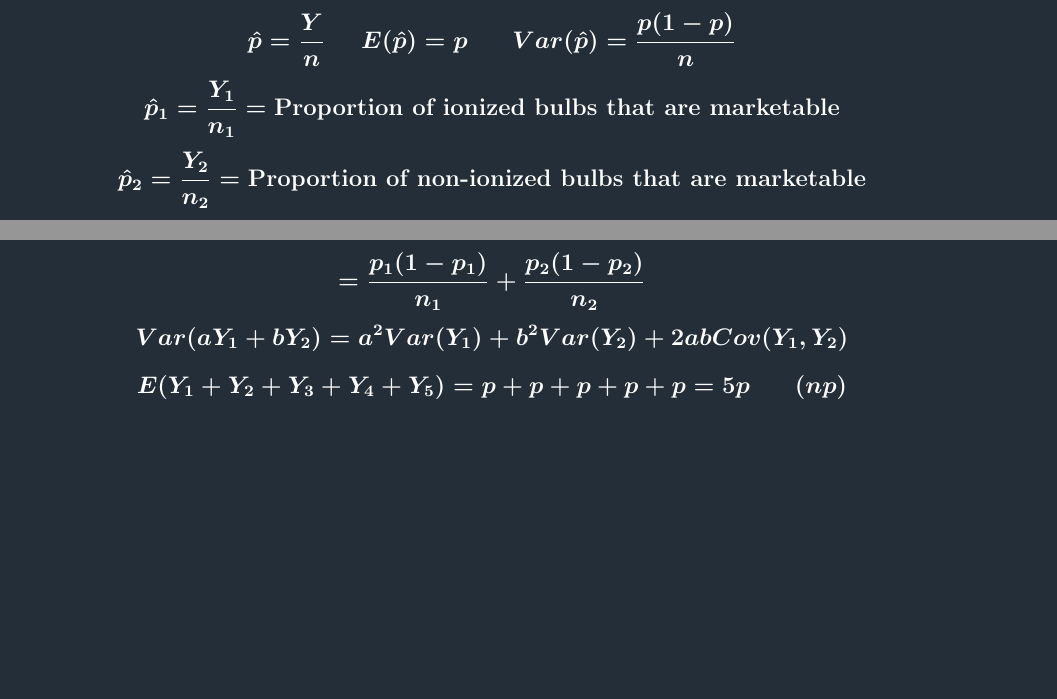
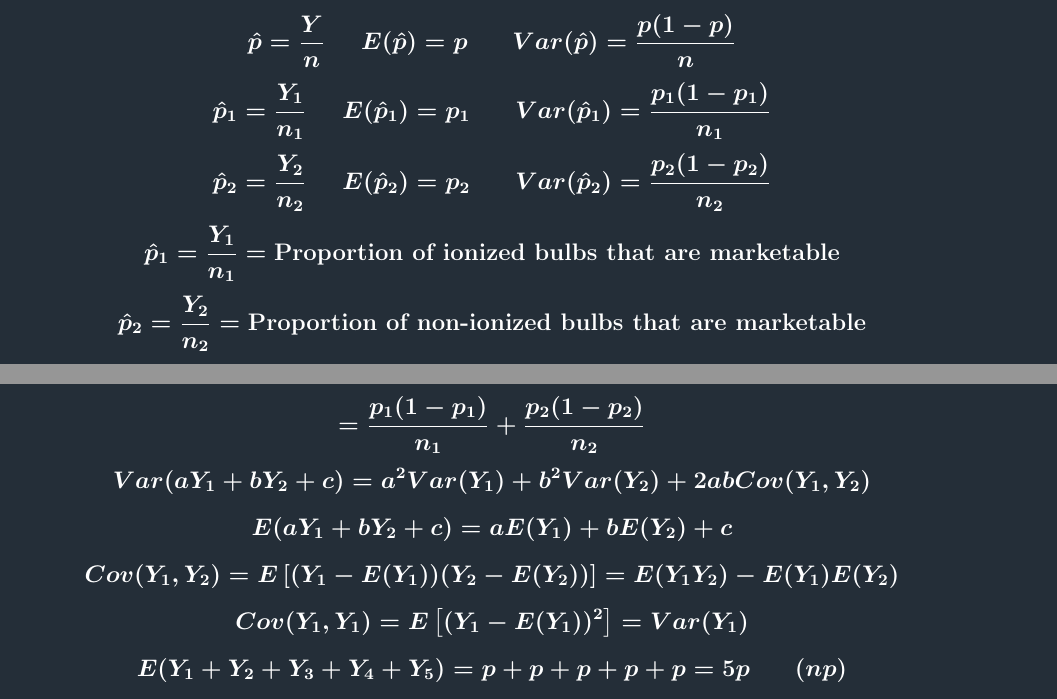
Before and after one commit to jbpost2/ST-370, a LaTeX document (Unit3/plots_tex/TexForMathPCM3.tex): two parts of page 1 of 2, joined at a grey line, cut so that both start at the same text, the shorter picture padded with empty space. Compiled offline with pdfLaTeX; a LaTeX package or settings file that is missing is left out.

Commit message:
Unit 3a/b updated

```diff
--- a/Unit3/plots_tex/TexForMathPCM3.tex
+++ b/Unit3/plots_tex/TexForMathPCM3.tex
@@ -25,6 +25,8 @@ $$\boldsymbol{Y_1 = \mbox{\# of ionized bulbs that are marketable}\sim Bin(180,
 $$\boldsymbol{Y_2 = \mbox{\# of non-ionized bulbs that are marketable}\sim Bin(180, p_2)}$$
 $$\boldsymbol{Y\sim Bin(n,p)~~~~~E(Y)=np~~~~Var(Y)=np(1-p)}$$
 $$\boldsymbol{\hat{p}= \frac{Y}{n} ~~~~E(\hat{p}) = p~~~~~Var(\hat{p}) =\frac{p(1-p)}{n}}$$
+$$\boldsymbol{\hat{p}_1= \frac{Y_1}{n_1} ~~~~E(\hat{p}_1) = p_1~~~~~Var(\hat{p}_1) =\frac{p_1(1-p_1)}{n_1}}$$
+$$\boldsymbol{\hat{p}_2= \frac{Y_2}{n_2} ~~~~E(\hat{p}_2) = p_2~~~~~Var(\hat{p}_2) =\frac{p_2(1-p_2)}{n_2}}$$
 $$\boldsymbol{\hat{p}_1 = \frac{Y_1}{n_1} =\mbox{Proportion of ionized bulbs that are marketable}}$$
 $$\boldsymbol{\hat{p}_2 = \frac{Y_2}{n_2} =\mbox{Proportion of non-ionized bulbs that are marketable}}$$
 $$\boldsymbol{Var(Y) =E\left((Y-E(Y))^2\right) =  E(Y^2) - (E(Y))^2 = \sum_{y=0}^{n}y^2\binom{n}{y}p^y(1-p)^{n-y} - (np)^2}$$
@@ -34,7 +36,10 @@ $$\boldsymbol{= \int\int y_1y_2f_{Y_1}(y_1)f_{Y_2}(y_2)dy_1dy_2 = \left(\int y_1
 $$\boldsymbol{E\left(\hat{p}_1-\hat{p}_2\right) = E\left(\hat{p}_1\right)-E\left(\hat{p}_2\right) = p_1-p_2}$$
 $$\boldsymbol{Var(\hat{p}_1-\hat{p}_2) = Var(\hat{p}_1) + Var(\hat{p_2}) -2Cov(\hat{p}_1,\hat{p}_2)}$$
 $$\boldsymbol{= \frac{p_1(1-p_1)}{n_1}+\frac{p_2(1-p_2)}{n_2}}$$
-$$\boldsymbol{Var(aY_1+bY_2) = a^2Var(Y_1)+b^2Var(Y_2) + 2abCov(Y_1,Y_2)}$$
+$$\boldsymbol{Var(aY_1+bY_2 + c) = a^2Var(Y_1)+b^2Var(Y_2) + 2abCov(Y_1,Y_2)}$$
+$$\boldsymbol{E(aY_1+bY_2+c) = aE(Y_1) + bE(Y_2) + c}$$
+$$\boldsymbol{Cov(Y_1,Y_2) = E\left[(Y_1-E(Y_1))(Y_2-E(Y_2))\right] = E(Y_1Y_2)-E(Y_1)E(Y_2)}$$
+$$\boldsymbol{Cov(Y_1,Y_1) = E\left[(Y_1-E(Y_1))^2\right] = Var(Y_1)}$$
 $$\boldsymbol{E(Y_1+Y_2+Y_3+Y_4+Y_5) = p +p+p+p+p = 5p ~~~~~(np)}$$
 $$\boldsymbol{Var(Y_1+Y_2+Y_3+Y_4+Y_5) = p^2+p^2+p^2+p^2+p^2 = 5p^2 ~~~~~(np^2)}$$
 $$\boldsymbol{n_1\hat{p}_1\geq 10, n_1(1-\hat{p}_1)\geq 10, n_2\hat{p}_2\geq 10, n_2(1-\hat{p}_2)\geq 10}$$
@@ -53,6 +58,11 @@ $$\boldsymbol{= P(Z > 4.17|p_1-p_2=0) \approx 0}$$
 $$\boldsymbol{Z = \frac{\hat{p}_1-\hat{p}_2}{\sqrt{\hat{p}(1-\hat{p})(\frac{1}{n_1}+\frac{1}{n_2})}}\sim N(0,1)}$$
 $$\boldsymbol{z = \frac{0.19-0.27}{\sqrt{\frac{46}{200}\left(1-\frac{46}{200}\right)\left(\frac{1}{100}+\frac{1}{100}\right)}}=-1.34}$$
 $$\boldsymbol{P(Z\leq -1.34) = \int_{-\infty}^{-1.34}\frac{1}{\sqrt{2\pi}}e^{\frac{-z^2}{2}}dz =0.0901}$$
+$$\boldsymbol{E\left(\hat{p}_1-\hat{p}_2\right) = E\left(\hat{p}_1\right)-E\left(\hat{p}_2\right)}$$
+$$\boldsymbol{Var(\hat{p}_1-\hat{p}_2)}$$
+$$\boldsymbol{E(g(Y_1, Y_2)) = \int_{-\infty}^{\infty}\int_{-\infty}^{\infty}g(y_1,y_2)f_{Y_1,Y_2}(y_1,y_2)dy_1dy_2}$$
+$$\boldsymbol{E(\hat{p}_1-\hat{p}_2) = \int\int_{supports} (\hat{p}_1-\hat{p}_2)f_{\hat{p}_1,\hat{p}_2}(\hat{p}_1,\hat{p}_2)d\hat{p}_1d\hat{p}_2}$$
+$$\boldsymbol{= \int\int_{supports} \hat{p}_1f_{\hat{p}_1}(\hat{p}_1)f_{\hat{p}_2}(\hat{p}_2)d\hat{p}_1d\hat{p} -\int\int_{supports} \hat{p}_2f_{\hat{p}_1}(\hat{p}_1)f_{\hat{p}_2}(\hat{p}_2)d\hat{p}_1d\hat{p}}$$
 }}
 \end{document}
 
```
Also changed, not shown: README.md, Unit3/plots_tex/TexForMathPCM3.pdf, 3 other files.
